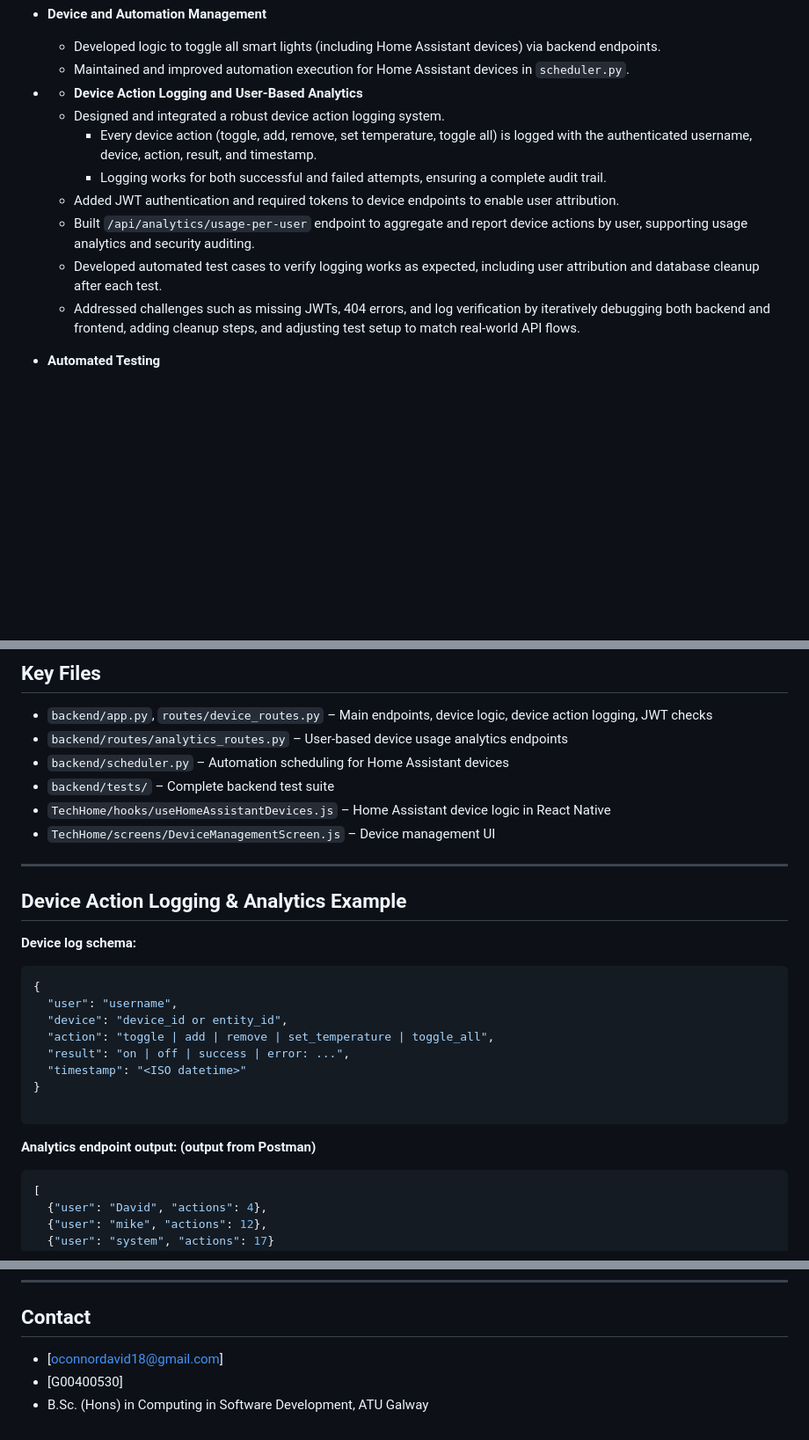
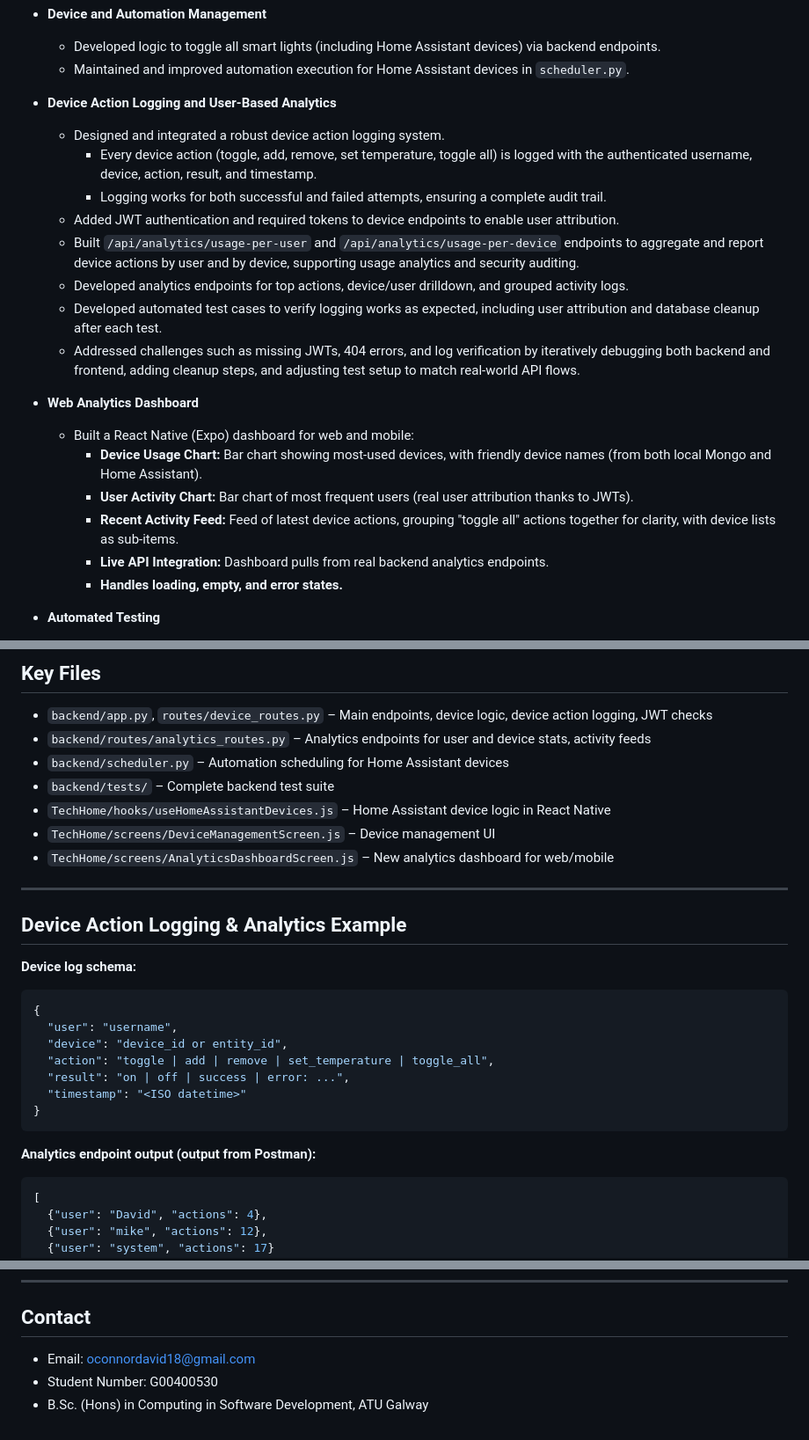
Before and after one commit to davidoc23/TechHomeProject, a Markdown page: README_david_contribution.md, 3 parts joined by grey strips. Shown at 88% size. Rendered like a GitHub page; blank space fills up the shorter version.

Commit message:
feat: update README to reflect contributions and enhance analytics dashboard details

````diff
--- a/README_david_contribution.md
+++ b/README_david_contribution.md
@@ -22,14 +21,23 @@ This file details my individual contributions to the TechHomeProject Final Year
   - Developed logic to toggle all smart lights (including Home Assistant devices) via backend endpoints.
   - Maintained and improved automation execution for Home Assistant devices in `scheduler.py`.
 
-- - **Device Action Logging and User-Based Analytics**
+- **Device Action Logging and User-Based Analytics**
   - Designed and integrated a robust device action logging system.
     - Every device action (toggle, add, remove, set temperature, toggle all) is logged with the authenticated username, device, action, result, and timestamp.
     - Logging works for both successful and failed attempts, ensuring a complete audit trail.
   - Added JWT authentication and required tokens to device endpoints to enable user attribution.
-  - Built `/api/analytics/usage-per-user` endpoint to aggregate and report device actions by user, supporting usage analytics and security auditing.
+  - Built `/api/analytics/usage-per-user` and `/api/analytics/usage-per-device` endpoints to aggregate and report device actions by user and by device, supporting usage analytics and security auditing.
+  - Developed analytics endpoints for top actions, device/user drilldown, and grouped activity logs.
   - Developed automated test cases to verify logging works as expected, including user attribution and database cleanup after each test.
   - Addressed challenges such as missing JWTs, 404 errors, and log verification by iteratively debugging both backend and frontend, adding cleanup steps, and adjusting test setup to match real-world API flows.
+
+- **Web Analytics Dashboard**
+  - Built a React Native (Expo) dashboard for web and mobile:
+    - **Device Usage Chart:** Bar chart showing most-used devices, with friendly device names (from both local Mongo and Home Assistant).
+    - **User Activity Chart:** Bar chart of most frequent users (real user attribution thanks to JWTs).
+    - **Recent Activity Feed:** Feed of latest device actions, grouping "toggle all" actions together for clarity, with device lists as sub-items.
+    - **Live API Integration:** Dashboard pulls from real backend analytics endpoints.
+    - **Handles loading, empty, and error states.**
 
 - **Automated Testing**
   - Authored the entire backend test suite (`tests/`), including:
@@ -52,11 +60,12 @@ This file details my individual contributions to the TechHomeProject Final Year
 ## Key Files
 
 - `backend/app.py`, `routes/device_routes.py` – Main endpoints, device logic, device action logging, JWT checks
-- `backend/routes/analytics_routes.py` – User-based device usage analytics endpoints
+- `backend/routes/analytics_routes.py` – Analytics endpoints for user and device stats, activity feeds
 - `backend/scheduler.py` – Automation scheduling for Home Assistant devices
 - `backend/tests/` – Complete backend test suite
 - `TechHome/hooks/useHomeAssistantDevices.js` – Home Assistant device logic in React Native
 - `TechHome/screens/DeviceManagementScreen.js` – Device management UI
+- `TechHome/screens/AnalyticsDashboardScreen.js` – New analytics dashboard for web/mobile
 
 ---
 
@@ -71,10 +80,9 @@ This file details my individual contributions to the TechHomeProject Final Year
   "result": "on | off | success | error: ...",
   "timestamp": "<ISO datetime>"
 }
-
 ```
 
-**Analytics endpoint output: (output from Postman)**
+**Analytics endpoint output (output from Postman):**
 ```json
 [
   {"user": "David", "actions": 4},
@@ -118,6 +125,6 @@ This file details my individual contributions to the TechHomeProject Final Year
 
 ## Contact
 
-- [oconnordavid18@gmail.com]
-- [G00400530]
+- Email: oconnordavid18@gmail.com
+- Student Number: G00400530
 - B.Sc. (Hons) in Computing in Software Development, ATU Galway
````
Also changed, not shown: other parts of README_david_contribution.md (+1 -3 lines).
